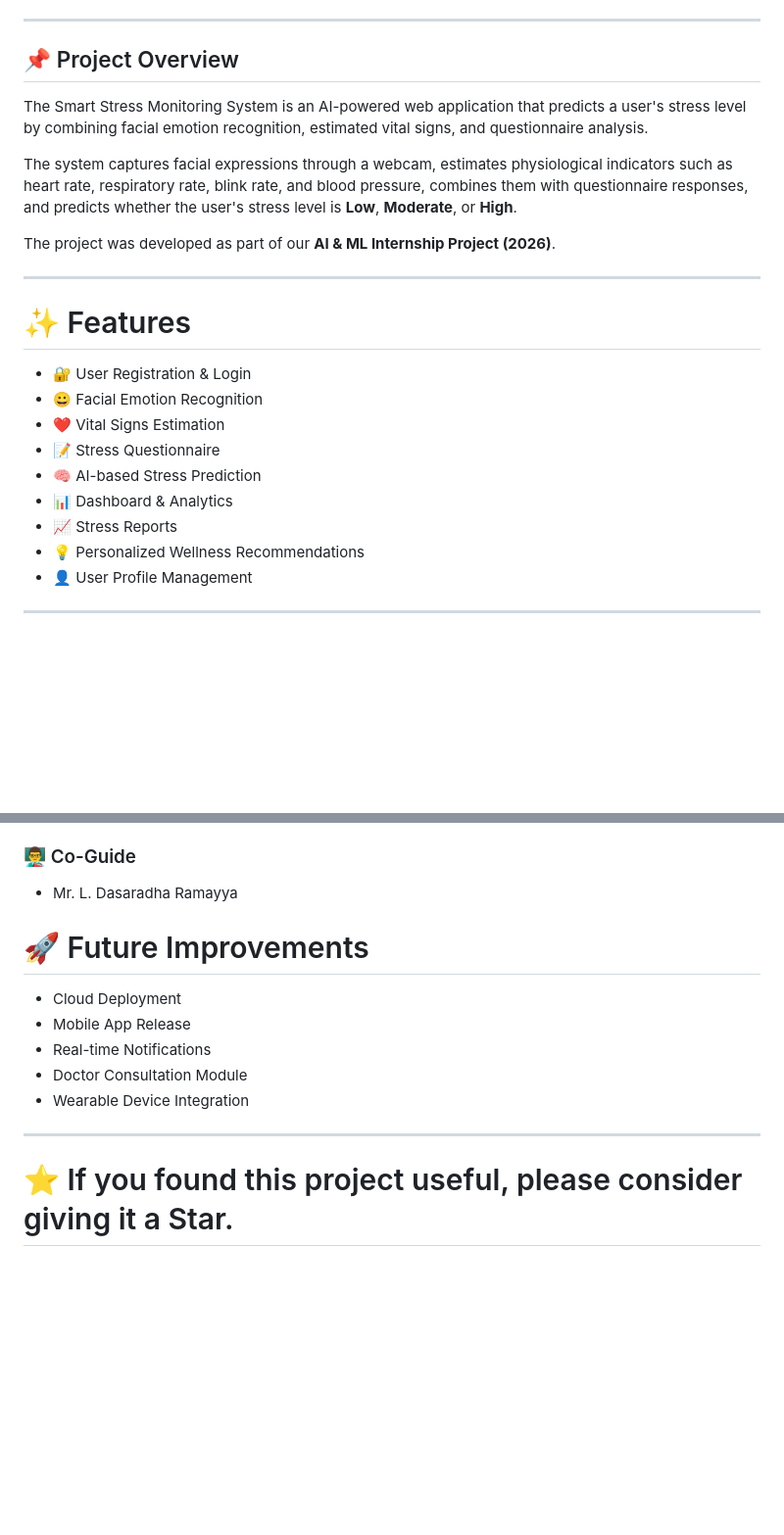
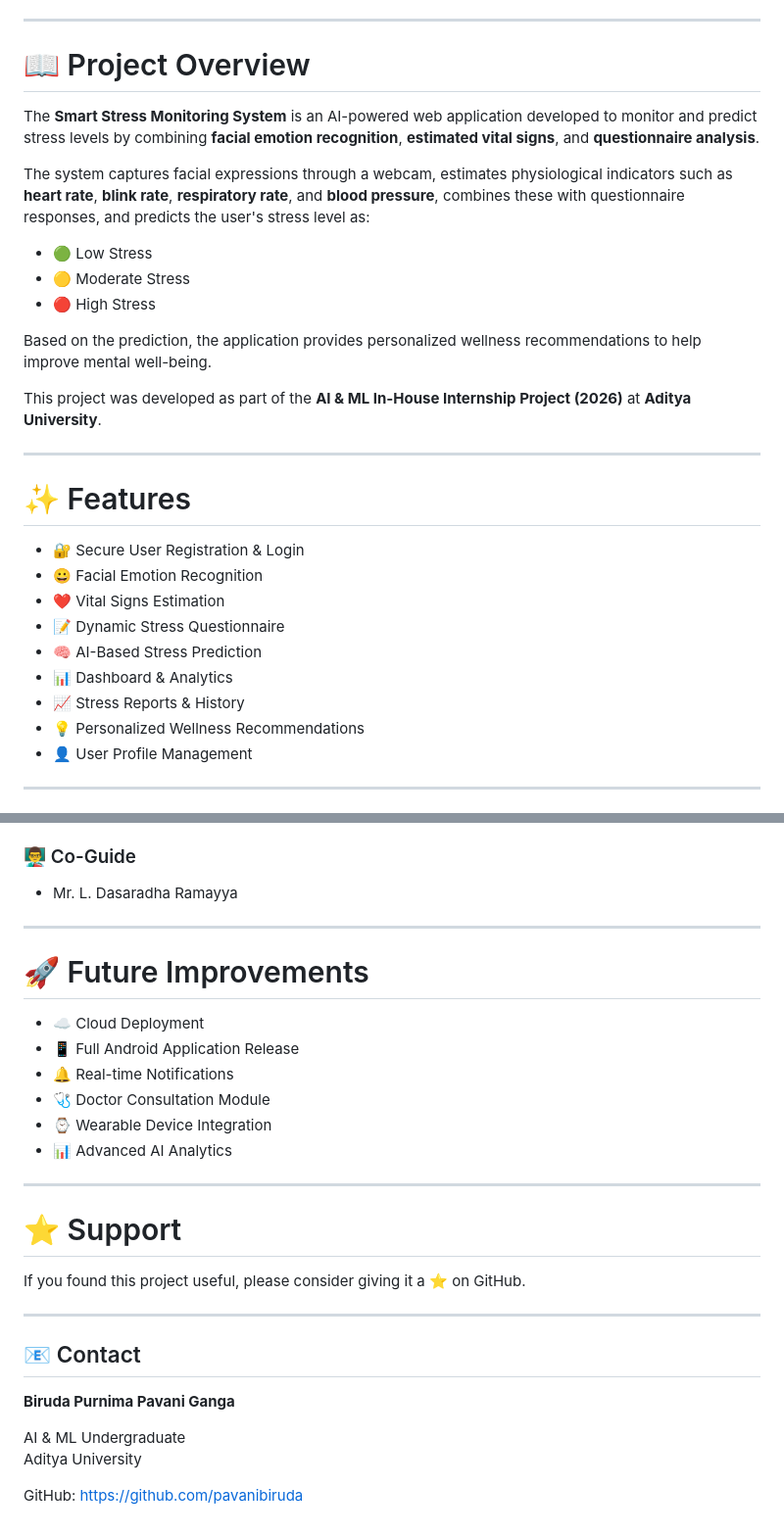
Before and after one commit to pavanibiruda/smart-stress-monitoring-system, a Markdown page: README.md, 2 parts joined by grey strips. Shown at 98% size. Drawn GitHub-style; blank space fills up the shorter version.

```diff
--- a/README.md
+++ b/README.md
@@ -10,25 +13,31 @@
 
 ---
 
-## 📌 Project Overview
+# 📖 Project Overview
 
-The Smart Stress Monitoring System is an AI-powered web application that predicts a user's stress level by combining facial emotion recognition, estimated vital signs, and questionnaire analysis.
+The **Smart Stress Monitoring System** is an AI-powered web application developed to monitor and predict stress levels by combining **facial emotion recognition**, **estimated vital signs**, and **questionnaire analysis**.
 
-The system captures facial expressions through a webcam, estimates physiological indicators such as heart rate, respiratory rate, blink rate, and blood pressure, combines them with questionnaire responses, and predicts whether the user's stress level is **Low**, **Moderate**, or **High**.
+The system captures facial expressions through a webcam, estimates physiological indicators such as **heart rate**, **blink rate**, **respiratory rate**, and **blood pressure**, combines these with questionnaire responses, and predicts the user's stress level as:
 
-The project was developed as part of our **AI & ML Internship Project (2026)**.
+- 🟢 Low Stress
+- 🟡 Moderate Stress
+- 🔴 High Stress
+
+Based on the prediction, the application provides personalized wellness recommendations to help improve mental well-being.
+
+This project was developed as part of the **AI & ML In-House Internship Project (2026)** at **Aditya University**.
 
 ---
 
 # ✨ Features
 
-- 🔐 User Registration & Login
+- 🔐 Secure User Registration & Login
 - 😀 Facial Emotion Recognition
 - ❤️ Vital Signs Estimation
-- 📝 Stress Questionnaire
-- 🧠 AI-based Stress Prediction
+- 📝 Dynamic Stress Questionnaire
+- 🧠 AI-Based Stress Prediction
 - 📊 Dashboard & Analytics
-- 📈 Stress Reports
+- 📈 Stress Reports & History
 - 💡 Personalized Wellness Recommendations
 - 👤 User Profile Management
 
@@ -178,13 +215,30 @@ The Android application uses:
 - Mr. L. Dasaradha Ramayya
+
+---
 
 # 🚀 Future Improvements
 
-- Cloud Deployment
-- Mobile App Release
-- Real-time Notifications
-- Doctor Consultation Module
-- Wearable Device Integration
+- ☁️ Cloud Deployment
+- 📱 Full Android Application Release
+- 🔔 Real-time Notifications
+- 🩺 Doctor Consultation Module
+- ⌚ Wearable Device Integration
+- 📊 Advanced AI Analytics
 
 ---
 
-# ⭐ If you found this project useful, please consider giving it a Star.
+# ⭐ Support
+
+If you found this project useful, please consider giving it a ⭐ on GitHub.
+
+---
+
+## 📧 Contact
+
+**Biruda Purnima Pavani Ganga**
+
+AI & ML Undergraduate
+Aditya University
+
+GitHub:
+https://github.com/pavanibiruda
```
Also changed, not shown: other parts of README.md (+59 -28 lines).
